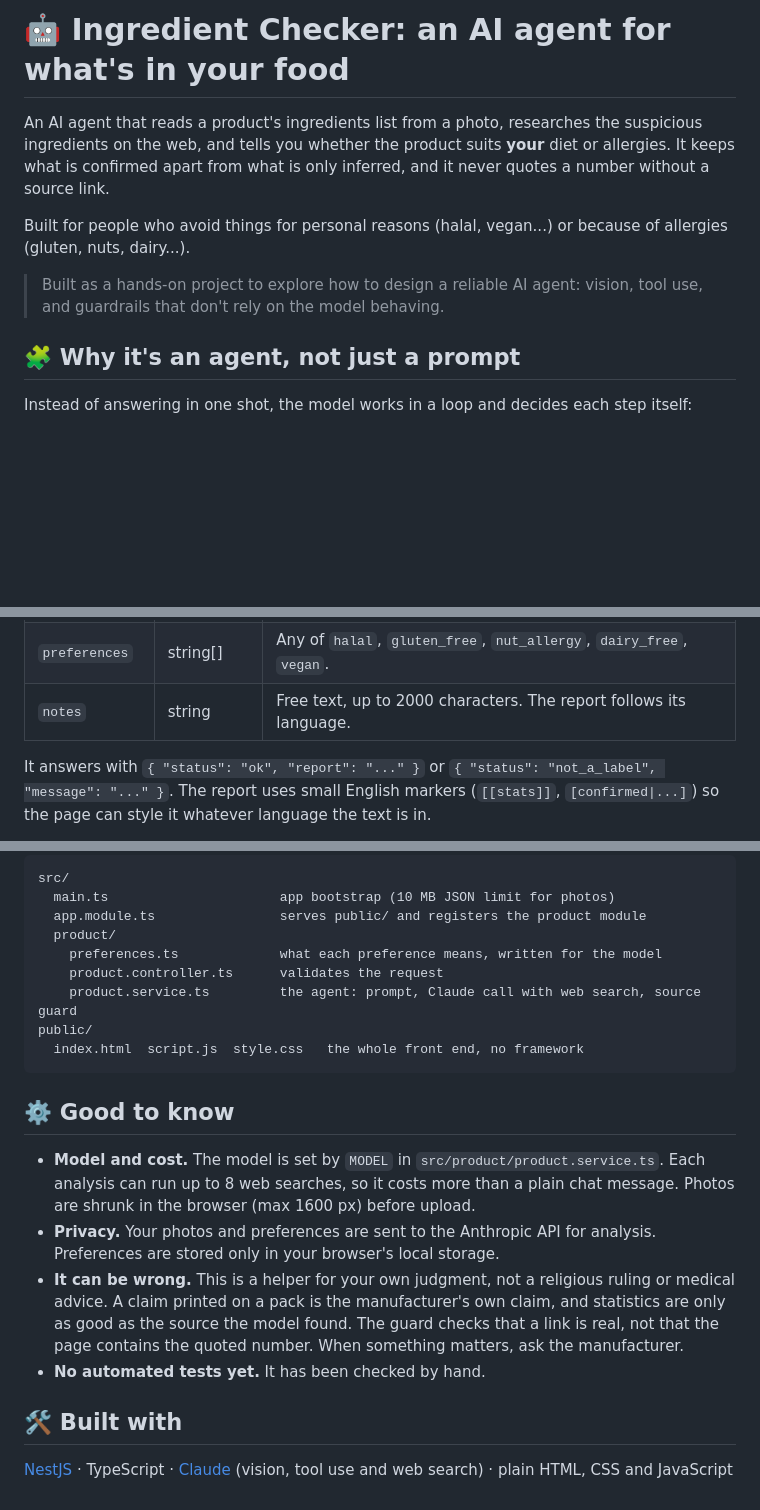
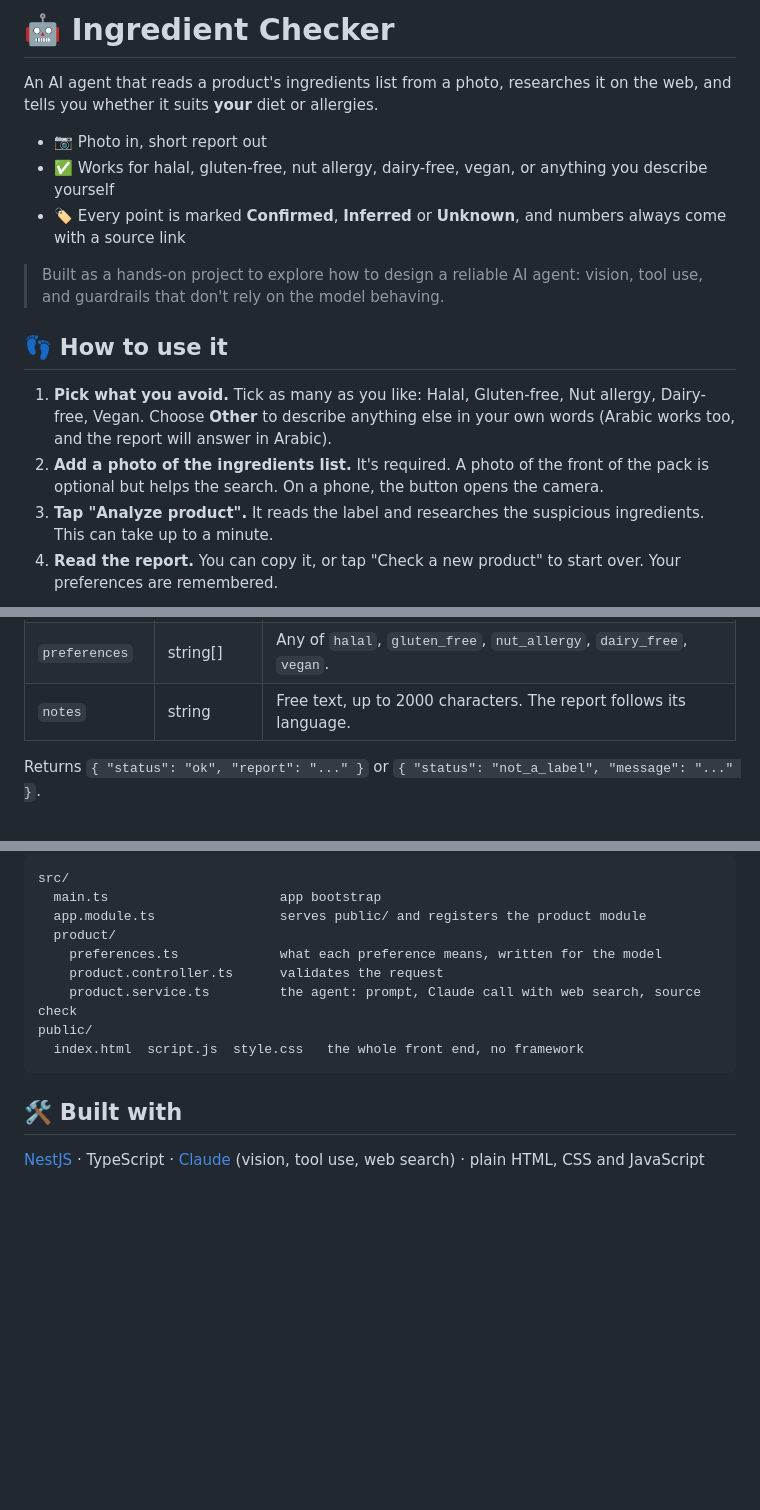
Before and after one commit to a-Hussain314/ingredient-checker-ai-agent, a Markdown page: README.md, 3 parts joined by grey strips. Rendered like a GitHub page; folded sections open; blank space fills up the shorter version.

````diff
--- a/README.md
+++ b/README.md
@@ -1,12 +1,17 @@
-# 🤖 Ingredient Checker: an AI agent for what's in your food
+# 🤖 Ingredient Checker
 
-An AI agent that reads a product's ingredients list from a photo, researches the suspicious ingredients on the web, and tells you whether the product suits **your** diet or allergies. It keeps what is confirmed apart from what is only inferred, and it never quotes a number without a source link.
+An AI agent that reads a product's ingredients list from a photo, researches it on the web, and tells you whether it suits **your** diet or allergies.
 
-Built for people who avoid things for personal reasons (halal, vegan...) or because of allergies (gluten, nuts, dairy...).
+- 📷 Photo in, short report out
+- ✅ Works for halal, gluten-free, nut allergy, dairy-free, vegan, or anything you describe yourself
+- 🏷️ Every point is marked **Confirmed**, **Inferred** or **Unknown**, and numbers always come with a source link
 
 > Built as a hands-on project to explore how to design a reliable AI agent: vision, tool use, and guardrails that don't rely on the model behaving.
 
-## 🧩 Why it's an agent, not just a prompt
+## 👣 How to use it
 
-Instead of answering in one shot, the model works in a loop and decides each step itself:
+1. **Pick what you avoid.** Tick as many as you like: Halal, Gluten-free, Nut allergy, Dairy-free, Vegan. Choose **Other** to describe anything else in your own words (Arabic works too, and the report will answer in Arabic).
+2. **Add a photo of the ingredients list.** It's required. A photo of the front of the pack is optional but helps the search. On a phone, the button opens the camera.
+3. **Tap "Analyze product".** It reads the label and researches the suspicious ingredients. This can take up to a minute.
+4. **Read the report.** You can copy it, or tap "Check a new product" to start over. Your preferences are remembered.
 
@@ -85,5 +83,5 @@ Put the phone on the same Wi-Fi as your computer and open `http://<your-computer
 | `preferences` | string[] | Any of `halal`, `gluten_free`, `nut_allergy`, `dairy_free`, `vegan`. |
 | `notes` | string | Free text, up to 2000 characters. The report follows its language. |
 
-It answers with `{ "status": "ok", "report": "..." }` or `{ "status": "not_a_label", "message": "..." }`. The report uses small English markers (`[[stats]]`, `[confirmed|...]`) so the page can style it whatever language the text is in.
+Returns `{ "status": "ok", "report": "..." }` or `{ "status": "not_a_label", "message": "..." }`.
 
@@ -91,23 +92,18 @@ It answers with `{ "status": "ok", "report": "..." }` or `{ "status": "not_a_lab
 
 ```
 src/
-  main.ts                      app bootstrap (10 MB JSON limit for photos)
+  main.ts                      app bootstrap
   app.module.ts                serves public/ and registers the product module
   product/
     preferences.ts             what each preference means, written for the model
     product.controller.ts      validates the request
-    product.service.ts         the agent: prompt, Claude call with web search, source guard
+    product.service.ts         the agent: prompt, Claude call with web search, source check
 public/
   index.html  script.js  style.css   the whole front end, no framework
 ```
 
-## ⚙️ Good to know
-
-- **Model and cost.** The model is set by `MODEL` in `src/product/product.service.ts`. Each analysis can run up to 8 web searches, so it costs more than a plain chat message. Photos are shrunk in the browser (max 1600 px) before upload.
-- **Privacy.** Your photos and preferences are sent to the Anthropic API for analysis. Preferences are stored only in your browser's local storage.
-- **It can be wrong.** This is a helper for your own judgment, not a religious ruling or medical advice. A claim printed on a pack is the manufacturer's own claim, and statistics are only as good as the source the model found. The guard checks that a link is real, not that the page contains the quoted number. When something matters, ask the manufacturer.
-- **No automated tests yet.** It has been checked by hand.
+</details>
 
 ## 🛠️ Built with
 
-[NestJS](https://nestjs.com/) · TypeScript · [Claude](https://www.anthropic.com/claude) (vision, tool use and web search) · plain HTML, CSS and JavaScript
+[NestJS](https://nestjs.com/) · TypeScript · [Claude](https://www.anthropic.com/claude) (vision, tool use, web search) · plain HTML, CSS and JavaScript
````
Also changed, not shown: other parts of README.md (+38 -42 lines).
